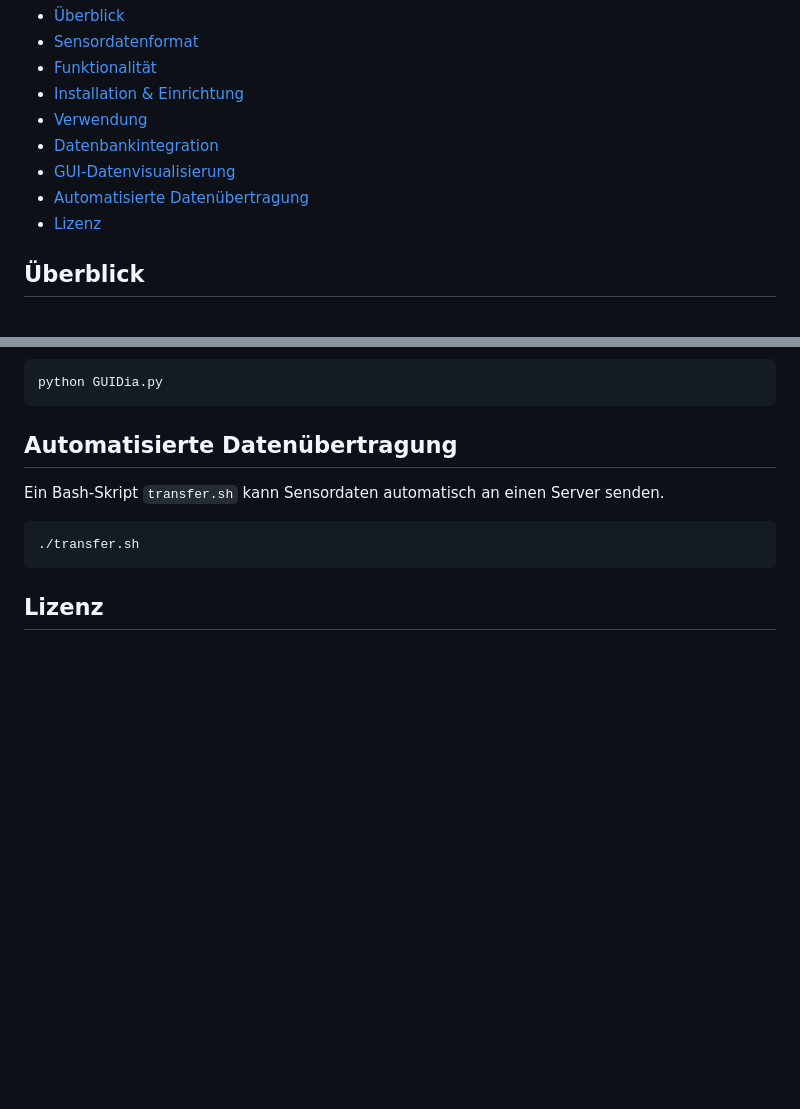
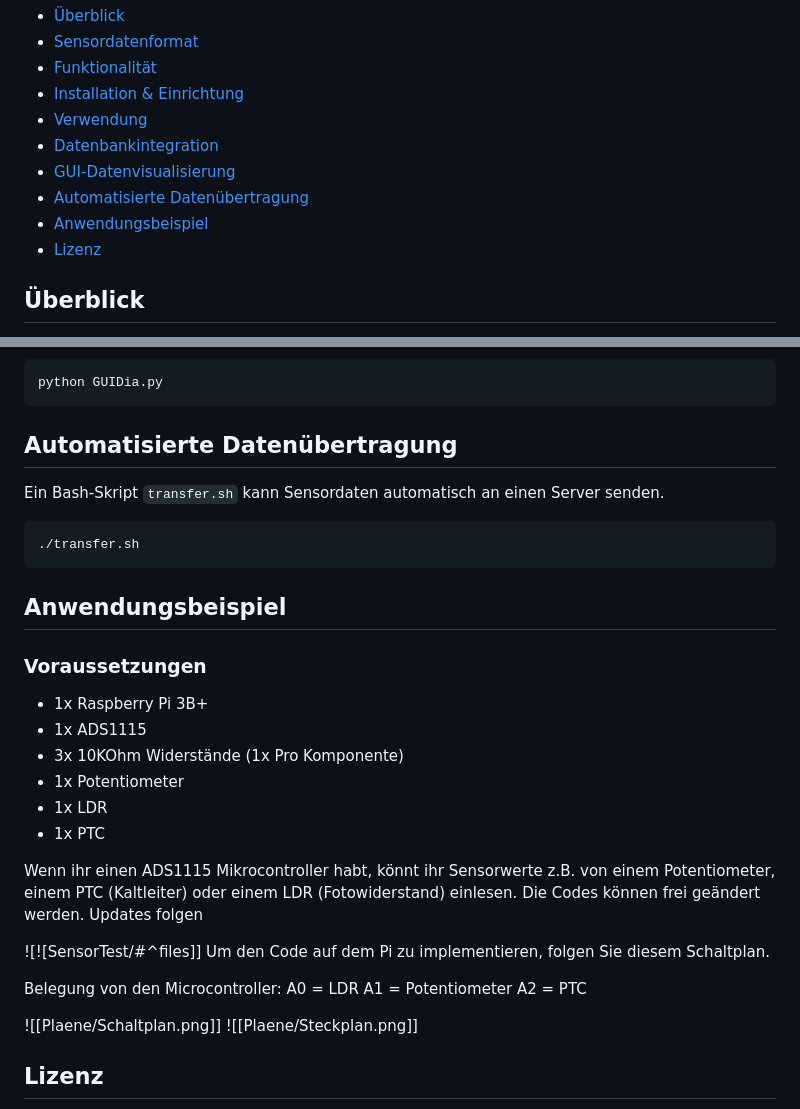
Before and after one commit to P3NG0DZ/Sensorendaten-uebertragung, a Markdown page: README.md, 2 parts joined by grey strips. Drawn GitHub-style; blank space fills up the shorter version.

Commit message:
Aktualisiere .gitignore und README.md mit Anwendungsbeispiel; verbessere Sensorabfrage im Adafruit_3_sensors.py

````diff
--- a/README.md
+++ b/README.md
@@ -12,6 +12,7 @@ Dieses Projekt befasst sich mit der Erfassung, Übertragung und Speicherung von
 - [Datenbankintegration](#datenbankintegration)
 - [GUI-Datenvisualisierung](#gui-datenvisualisierung)
 - [Automatisierte Datenübertragung](#automatisierte-datenübertragung)
+- [Anwendungsbeispiel](#Anwendungsbeispiel)
 - [Lizenz](#lizenz)
 
 ## Überblick
@@ -106,5 +107,35 @@ Ein Bash-Skript `transfer.sh` kann Sensordaten automatisch an einen Server sende
 ./transfer.sh
 ```
 
+
+## Anwendungsbeispiel
+
+### Voraussetzungen
+- 1x Raspberry Pi 3B+
+- 1x ADS1115
+- 3x 10KOhm Widerstände (1x Pro Komponente)
+- 1x Potentiometer
+- 1x LDR
+- 1x PTC
+
+
+Wenn ihr einen ADS1115 Mikrocontroller habt, könnt ihr Sensorwerte z.B. von einem Potentiometer, einem PTC (Kaltleiter) oder einem LDR (Fotowiderstand) einlesen. Die Codes können frei geändert werden. Updates folgen
+
+
+
+
+
+![![SensorTest/#^files]]
+Um den Code auf dem Pi zu implementieren, folgen Sie diesem Schaltplan.
+
+Belegung von den Microcontroller:
+A0 = LDR
+A1 = Potentiometer
+A2 = PTC
+
+![[Plaene/Schaltplan.png]]
+![[Plaene/Steckplan.png]]
+
+
 ## Lizenz
 
````
Also changed, not shown: other parts of README.md (+1 -1 lines), Plaene/Schaltplan.png (added), Plaene/Steckplan.png (added), 4 other files.
